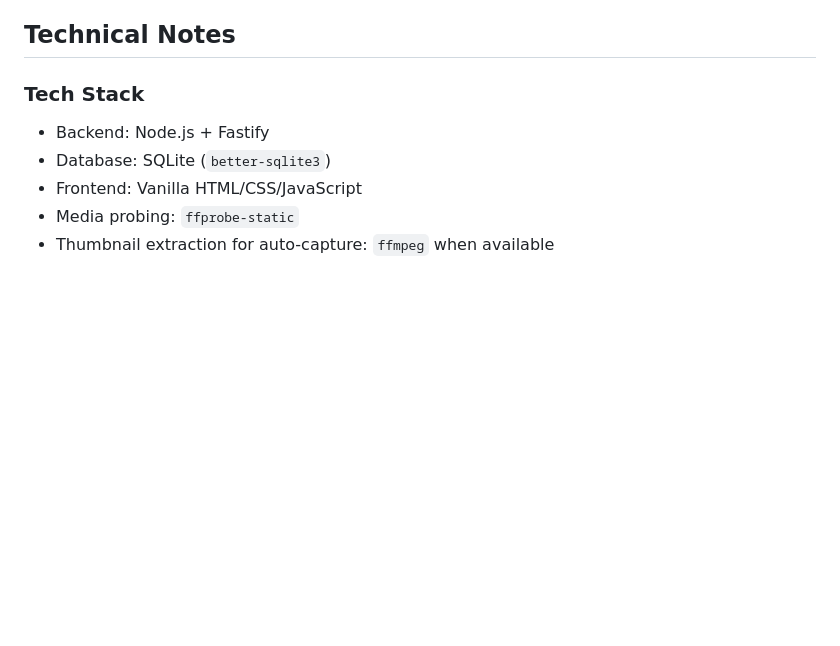
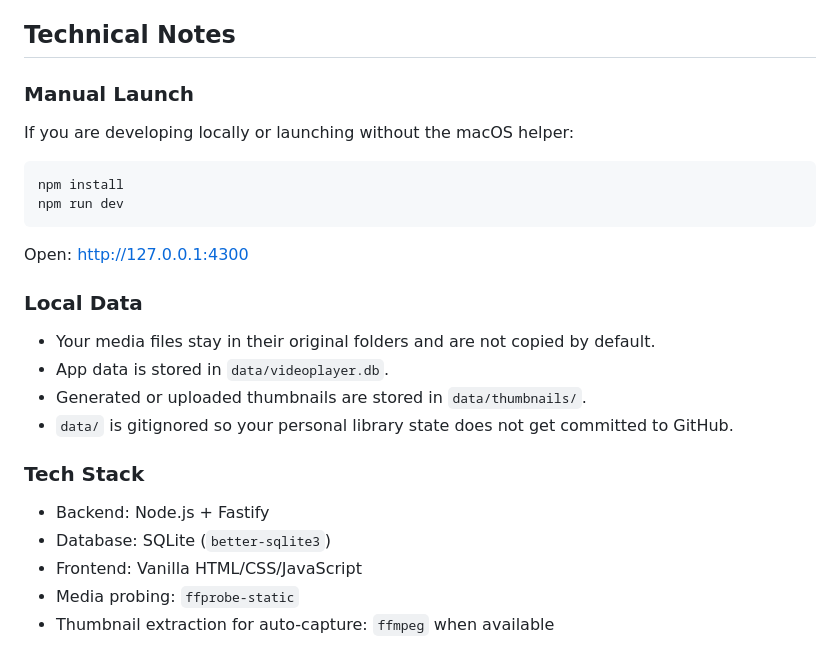
Before and after one commit to JerryLeeArch/CornField, a Markdown page: README.md, the part around one of its changes. Drawn GitHub-style; blank space fills up the shorter version.

````diff
--- a/README.md
+++ b/README.md
@@ -85,6 +55,24 @@ Open: [http://127.0.0.1:4300](http://127.0.0.1:4300)
 - Use keyboard shortcuts and persistent player preferences
 
 ## Technical Notes
+
+### Manual Launch
+
+If you are developing locally or launching without the macOS helper:
+
+```bash
+npm install
+npm run dev
+```
+
+Open: [http://127.0.0.1:4300](http://127.0.0.1:4300)
+
+### Local Data
+
+- Your media files stay in their original folders and are not copied by default.
+- App data is stored in `data/videoplayer.db`.
+- Generated or uploaded thumbnails are stored in `data/thumbnails/`.
+- `data/` is gitignored so your personal library state does not get committed to GitHub.
 
 ### Tech Stack
 
````
Also changed, not shown: other parts of README.md (+5 -35 lines).
